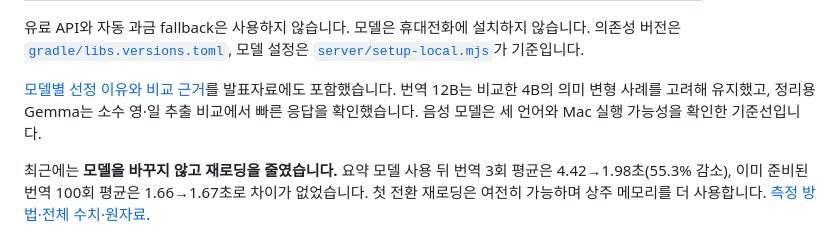
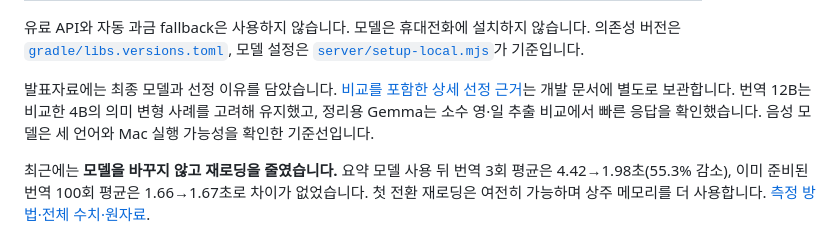
Before and after one commit to slfkalstks/SpeechBridge, a Markdown page: README.md, the part around the change. Drawn GitHub-style.

Commit message:
docs: clarify presentation contains final model rationale

```diff
--- a/README.md
+++ b/README.md
@@ -114,7 +114,7 @@ AI 결과는 검토 가능한 초안입니다. 제안과 확정된 결정을 구
 
 유료 API와 자동 과금 fallback은 사용하지 않습니다. 모델은 휴대전화에 설치하지 않습니다. 의존성 버전은 [`gradle/libs.versions.toml`](gradle/libs.versions.toml), 모델 설정은 [`server/setup-local.mjs`](server/setup-local.mjs)가 기준입니다.
 
-[모델별 선정 이유와 비교 근거](docs/MODEL_SELECTION.md)를 발표자료에도 포함했습니다. 번역 12B는 비교한 4B의 의미 변형 사례를 고려해 유지했고, 정리용 Gemma는 소수 영·일 추출 비교에서 빠른 응답을 확인했습니다. 음성 모델은 세 언어와 Mac 실행 가능성을 확인한 기준선입니다.
+발표자료에는 최종 모델과 선정 이유를 담았습니다. [비교를 포함한 상세 선정 근거](docs/MODEL_SELECTION.md)는 개발 문서에 별도로 보관합니다. 번역 12B는 비교한 4B의 의미 변형 사례를 고려해 유지했고, 정리용 Gemma는 소수 영·일 추출 비교에서 빠른 응답을 확인했습니다. 음성 모델은 세 언어와 Mac 실행 가능성을 확인한 기준선입니다.
 
 최근에는 **모델을 바꾸지 않고 재로딩을 줄였습니다.** 요약 모델 사용 뒤 번역 3회 평균은 4.42→1.98초(55.3% 감소), 이미 준비된 번역 100회 평균은 1.66→1.67초로 차이가 없었습니다. 첫 전환 재로딩은 여전히 가능하며 상주 메모리를 더 사용합니다. [측정 방법·전체 수치·원자료](docs/TRANSLATION_PERFORMANCE.md).
 
```
